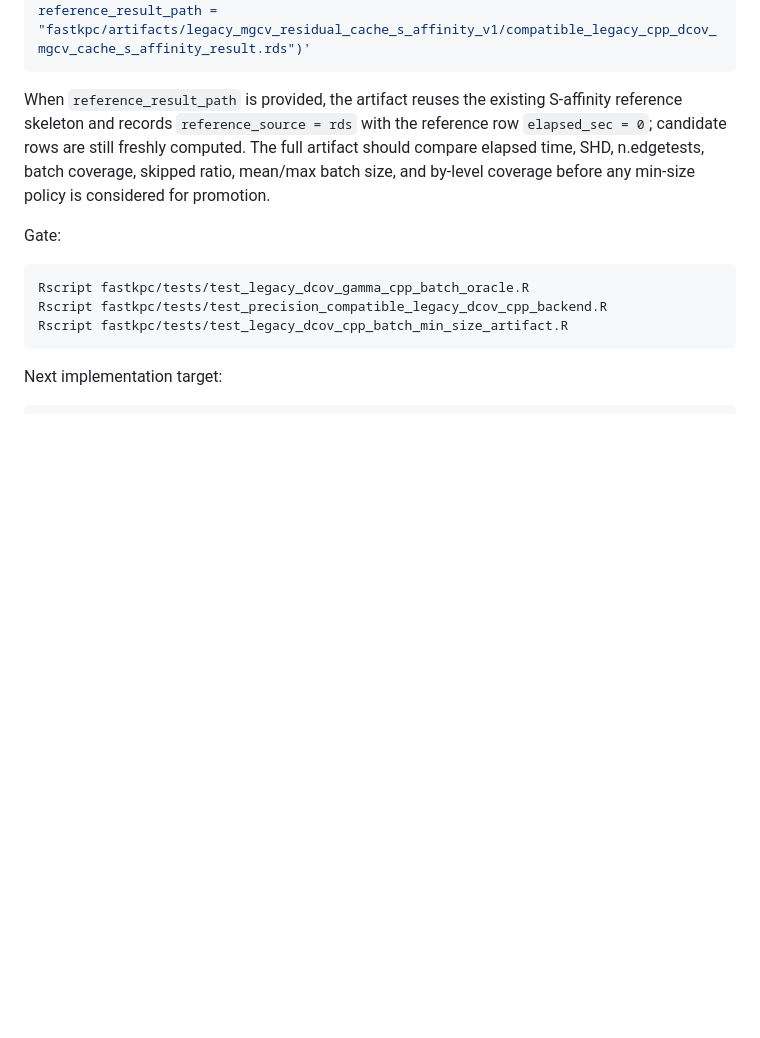
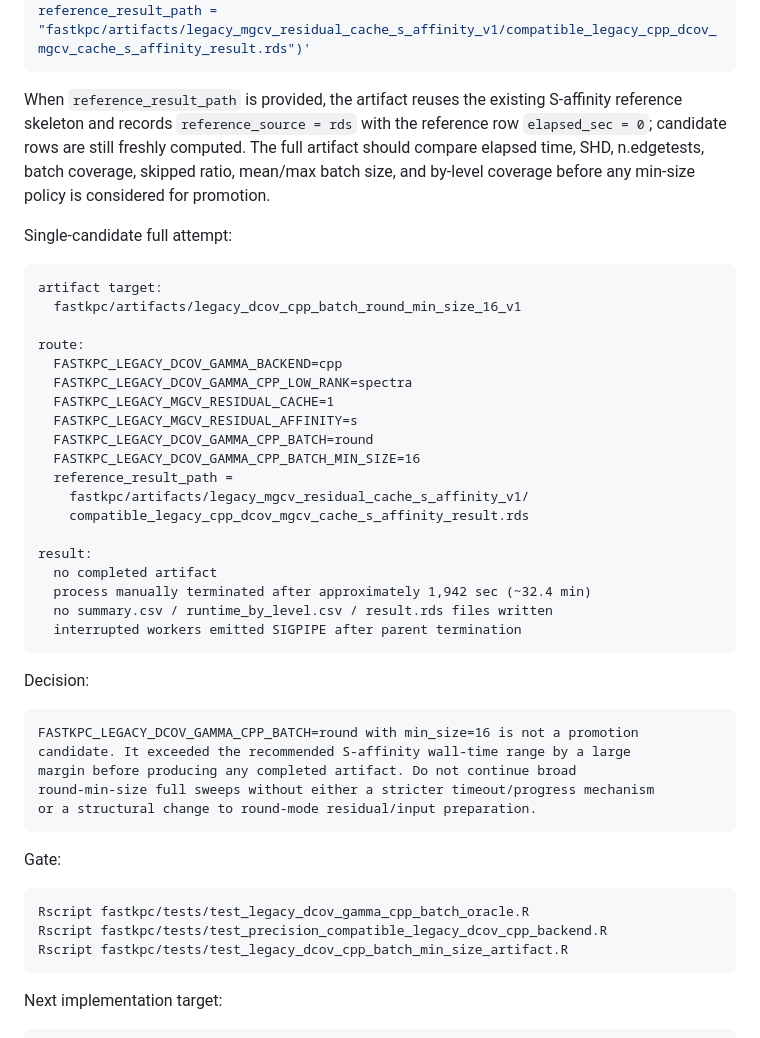
Before and after one commit to wyjistest/fastkpc, a Markdown page: final_goal.md, the part around the change. GitHub-like rendering; blank space fills up the shorter version.

Commit message:
docs: record dcov round min-size timeout

````diff
--- a/final_goal.md
+++ b/final_goal.md
@@ -4340,6 +4340,40 @@ The full artifact should compare elapsed time, SHD, n.edgetests, batch
 coverage, skipped ratio, mean/max batch size, and by-level coverage before any
 min-size policy is considered for promotion.
 
+Single-candidate full attempt:
+
+```text
+artifact target:
+  fastkpc/artifacts/legacy_dcov_cpp_batch_round_min_size_16_v1
+
+route:
+  FASTKPC_LEGACY_DCOV_GAMMA_BACKEND=cpp
+  FASTKPC_LEGACY_DCOV_GAMMA_CPP_LOW_RANK=spectra
+  FASTKPC_LEGACY_MGCV_RESIDUAL_CACHE=1
+  FASTKPC_LEGACY_MGCV_RESIDUAL_AFFINITY=s
+  FASTKPC_LEGACY_DCOV_GAMMA_CPP_BATCH=round
+  FASTKPC_LEGACY_DCOV_GAMMA_CPP_BATCH_MIN_SIZE=16
+  reference_result_path =
+    fastkpc/artifacts/legacy_mgcv_residual_cache_s_affinity_v1/
+    compatible_legacy_cpp_dcov_mgcv_cache_s_affinity_result.rds
+
+result:
+  no completed artifact
+  process manually terminated after approximately 1,942 sec (~32.4 min)
+  no summary.csv / runtime_by_level.csv / result.rds files written
+  interrupted workers emitted SIGPIPE after parent termination
+```
+
+Decision:
+
+```text
+FASTKPC_LEGACY_DCOV_GAMMA_CPP_BATCH=round with min_size=16 is not a promotion
+candidate. It exceeded the recommended S-affinity wall-time range by a large
+margin before producing any completed artifact. Do not continue broad
+round-min-size full sweeps without either a stricter timeout/progress mechanism
+or a structural change to round-mode residual/input preparation.
+```
+
 Gate:
 
 ```bash
````
